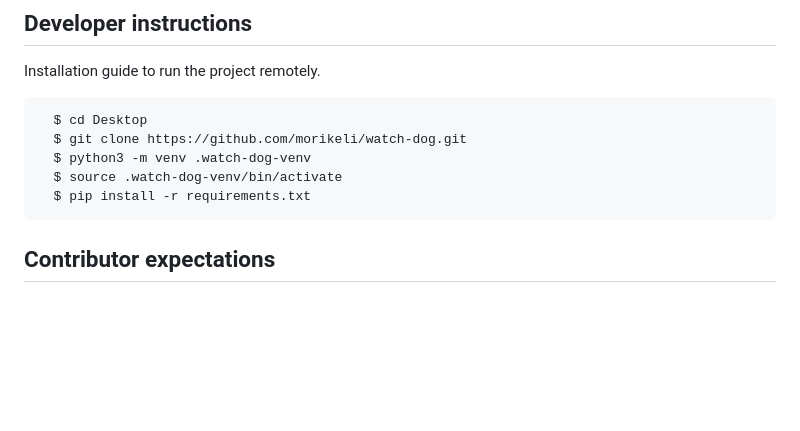
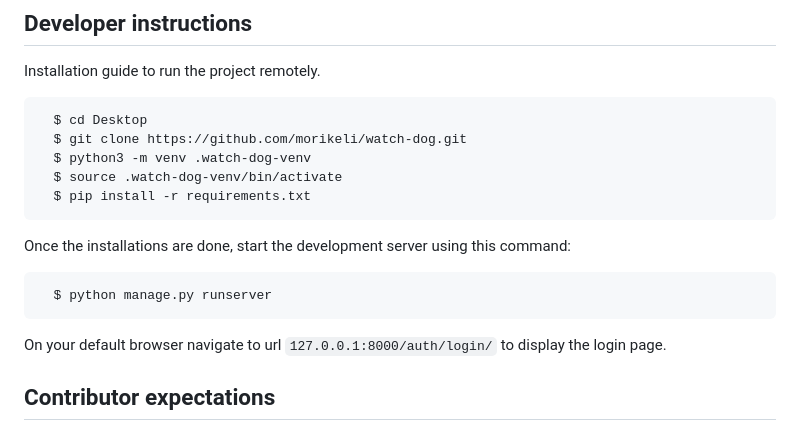
Before and after one commit to morikeli/watch-dog, a Markdown page: README.md, the part around the change. GitHub-like rendering; blank space fills up the shorter version.

````diff
--- a/README.md
+++ b/README.md
@@ -35,6 +35,13 @@ Installation guide to run the project remotely.
   $ pip install -r requirements.txt
 ```
 
+Once the installations are done, start the development server using this command:
+```bash
+  $ python manage.py runserver
+```
+
+On your default browser navigate to url `127.0.0.1:8000/auth/login/` to display the login page.
+
 ## Contributor expectations
 Incase of a bug or you wish to make an update create a new branch using git command `git checkout -b <name of your branch>` and create a pull request. Wait for review.
 
````
